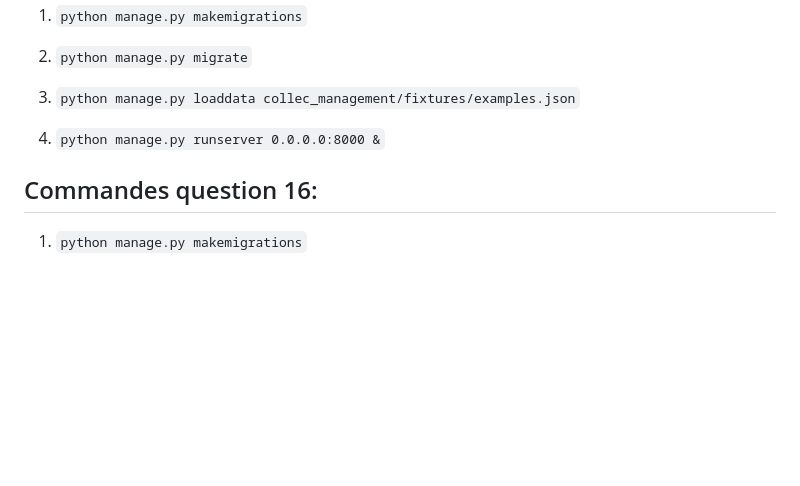
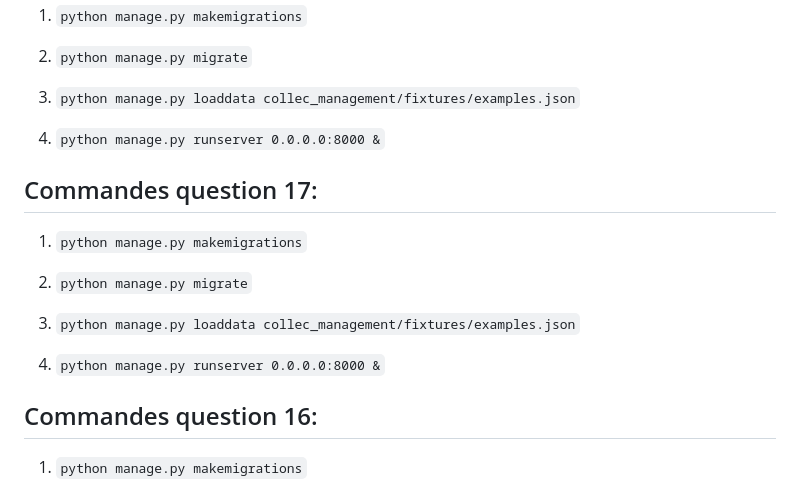
Before and after one commit to MerouaneRH/Gestion-De-Collections, a Markdown page: README.md, the part around the change. GitHub-like rendering; blank space fills up the shorter version.

Commit message:
rabah-question17-

```diff
--- a/README.md
+++ b/README.md
@@ -157,6 +157,16 @@
 
 4. `python manage.py runserver 0.0.0.0:8000 &`
 
+## Commandes question 17:
+
+1. `python manage.py makemigrations`
+
+2. `python manage.py migrate`
+
+3. `python manage.py loaddata collec_management/fixtures/examples.json`
+
+4. `python manage.py runserver 0.0.0.0:8000 &`
+
 ## Commandes question 16:
 
 1. `python manage.py makemigrations`
```
